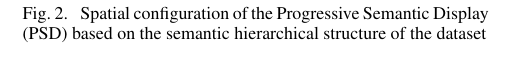
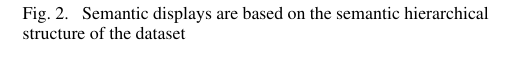
Before and after one commit to mathieulagrange/paperSpeedSoundFinding2016, a LaTeX document (lafaySsf2016.tex): part of one column of page 2 of 7, cut at the place of the change. Compiled offline with pdfLaTeX.

Commit message:
new figure

```diff
--- a/lafaySsf2016.tex
+++ b/lafaySsf2016.tex
@@ -165,7 +165,7 @@ Though, such acoustical models are inherently subject to observation noise and b
 \begin{center}
 \includegraphics[scale=0.24]{gfx/SSF.pdf}
 \end{center}
-\caption{\label{figSSF} Spatial configuration of the Progressive Semantic Display (PSD) based on the semantic hierarchical structure of the dataset}
+\caption{\label{figSSF} Semantic displays are  based on the semantic hierarchical structure of the dataset}
 \end{figure}
 
 
```
Also changed, not shown: gfx/analyse2.eps, lafaySsf2016.pdf, 1 other file.
